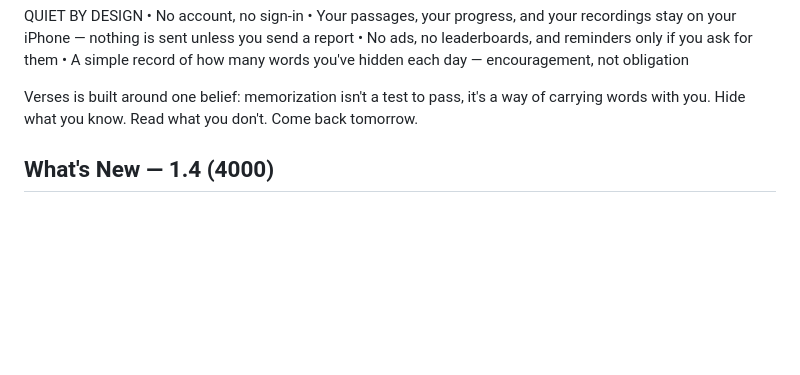
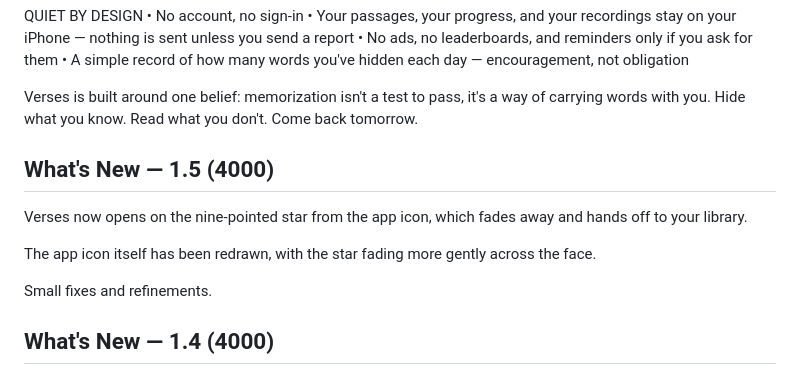
Before and after one commit to FayZ676/bahai-memorization-game, a Markdown page: store-listing.md, the part around the change. Rendered like a GitHub page; blank space fills up the shorter version.

Commit message:
Record the 1.5 release notes
The notes were written and pasted into App Store Connect when 1.5 shipped, but
never landed in the file that keeps them, so the history skipped from 1.4 to 1.3
and the version that is actually live had nothing written down.

Co-Authored-By: Claude Opus 5 <noreply@anthropic.com>
Claude-Session: https://claude.ai/code/session_01Vt6RW6bMXr8RuiAvZQv7pV

```diff
--- a/store-listing.md
+++ b/store-listing.md
@@ -45,6 +45,13 @@ QUIET BY DESIGN
 • A simple record of how many words you've hidden each day — encouragement, not obligation
 
 Verses is built around one belief: memorization isn't a test to pass, it's a way of carrying words with you. Hide what you know. Read what you don't. Come back tomorrow.
+
+## What's New — 1.5 (4000)
+Verses now opens on the nine-pointed star from the app icon, which fades away and hands off to your library.
+
+The app icon itself has been redrawn, with the star fading more gently across the face.
+
+Small fixes and refinements.
 
 ## What's New — 1.4 (4000)
 Ruhi is now all eight books. Where there was only Book 1, there are 249 quotations — every passage the courses ask you to memorize, through to The Covenant of Bahá'u'lláh.
```
